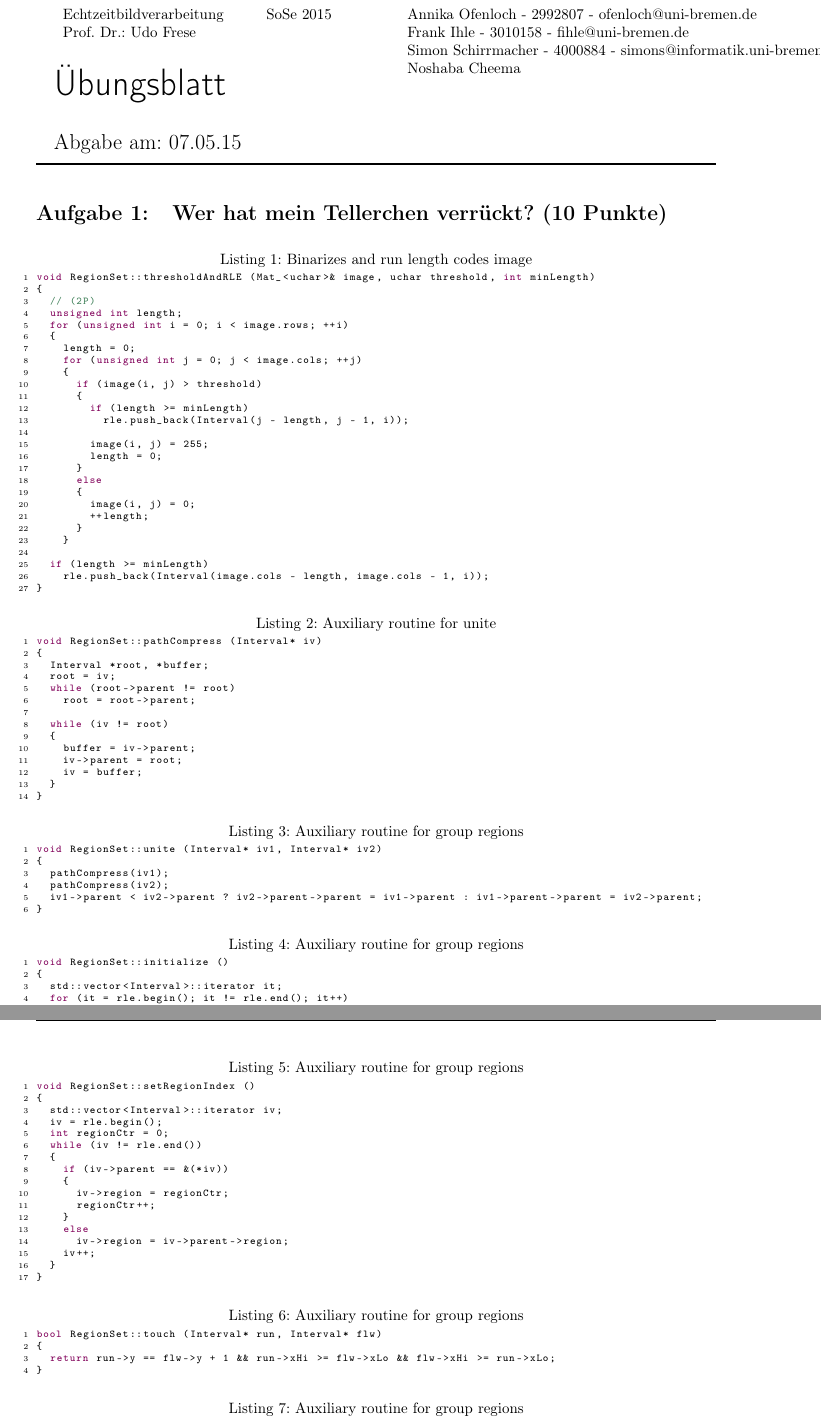
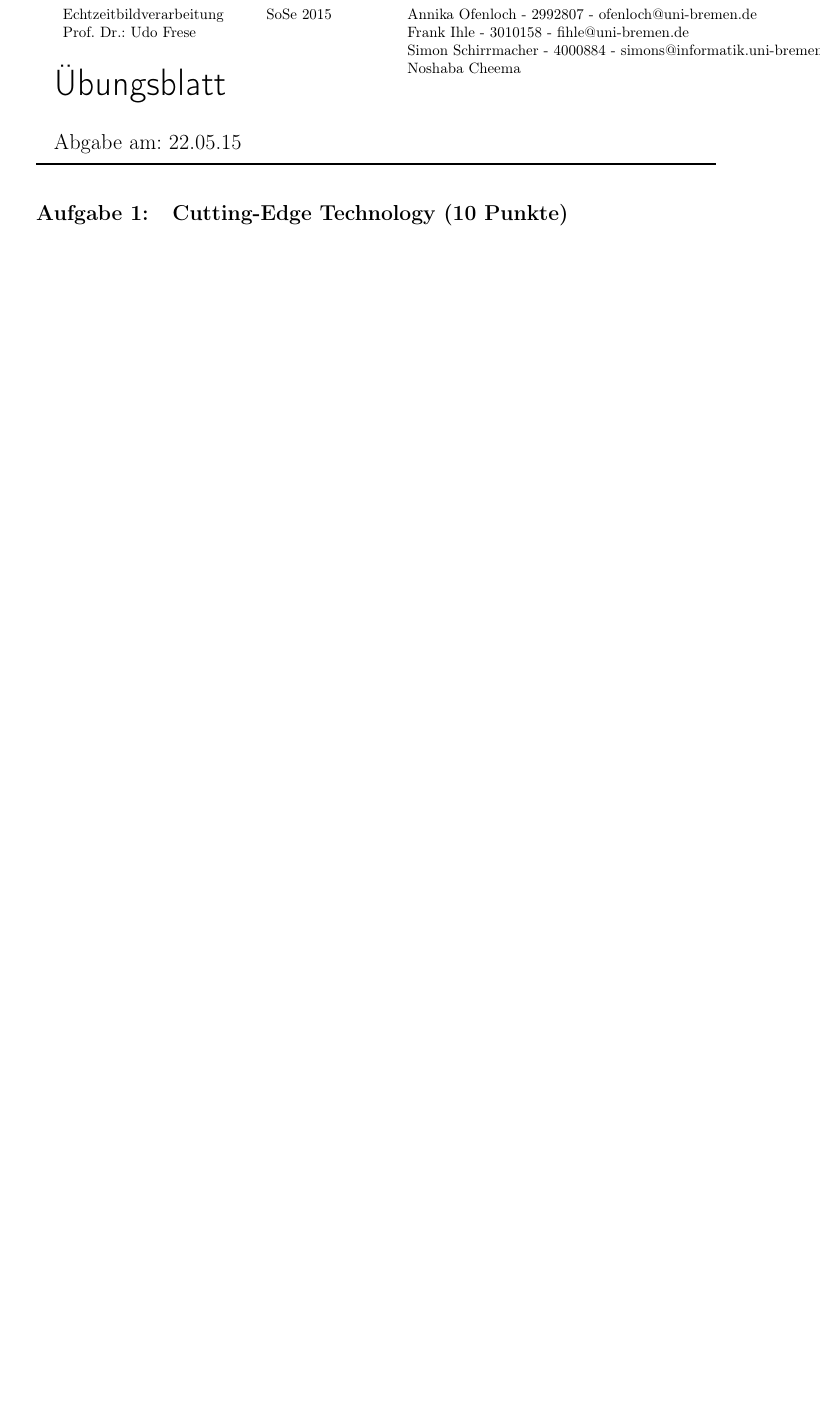
Before and after one commit to noshaba/TrackBall, a LaTeX problem sheet (ebvassignment02/latex_document/ezb.tex): two parts of pages 1 and 2 of 6 before the commit and part of page 1 of 4 after it, the two joined at a grey line, cut so that both start at the same text, the shorter picture padded with empty space. Compiled offline with pdfLaTeX.

Commit message:
Sourcecode-Text von Aufgabe 1 entfernt & Abgabedatum geändert

```diff
--- a/ebvassignment02/latex_document/ezb.tex
+++ b/ebvassignment02/latex_document/ezb.tex
@@ -13,103 +13,10 @@
 
 % \maketitle{Nummer}{Abgabedatum}{Tutor-Name}{Gruppennummer}
 %           {Teilnehmer 1}{Teilnehmer 2}{Teilnehmer 3}
-\maketitle{07.05.15}{Udo Frese}{1}{Annika Ofenloch - 2992807 - ofenloch@uni-bremen.de}{Frank Ihle - 3010158 - fihle@uni-bremen.de}{Simon Schirrmacher - 4000884 - simons@informatik.uni-bremen.de}{Noshaba Cheema}
+\maketitle{22.05.15}{Udo Frese}{1}{Annika Ofenloch - 2992807 - ofenloch@uni-bremen.de}{Frank Ihle - 3010158 - fihle@uni-bremen.de}{Simon Schirrmacher - 4000884 - simons@informatik.uni-bremen.de}{Noshaba Cheema}
 
 %-------Text-Start------------------------------------------
-\section{Wer hat mein Tellerchen verrückt? (10 Punkte)}
+\section{Cutting-Edge Technology (10 Punkte)}
 
-\begin{lstlisting}[language=C++, caption=Binarizes and run length codes image]
-void RegionSet::thresholdAndRLE (Mat_<uchar>& image, uchar threshold, int minLength)
-{
-	// (2P)
-	unsigned int length;
-	for (unsigned int i = 0; i < image.rows; ++i)
-	{
-		length = 0;
-		for (unsigned int j = 0; j < image.cols; ++j)
-		{
-			if (image(i, j) > threshold)
-			{
-				if (length >= minLength)
-					rle.push_back(Interval(j - length, j - 1, i));
+\begin{lstlisting}[language=C++, caption=]
 
-				image(i, j) = 255;
-				length = 0;
-			}
-			else
-			{
-				image(i, j) = 0;
-				++length;
-			}
-		}
-
-	if (length >= minLength)
-		rle.push_back(Interval(image.cols - length, image.cols - 1, i));
-}
-\end{lstlisting}
-
-\begin{lstlisting}[language=C++, caption=Auxiliary routine for unite]
-void RegionSet::pathCompress (Interval* iv)
-{
-	Interval *root, *buffer;
-	root = iv;
-	while (root->parent != root)
-		root = root->parent;
-
-	while (iv != root)
-	{
-		buffer = iv->parent;
-		iv->parent = root;
-		iv = buffer;
-	}
-}
-\end{lstlisting}
-
-\begin{lstlisting}[language=C++, caption=Auxiliary routine for group regions]
-void RegionSet::unite (Interval* iv1, Interval* iv2)
-{
-	pathCompress(iv1);
-	pathCompress(iv2);
-	iv1->parent < iv2->parent ? iv2->parent->parent = iv1->parent : iv1->parent->parent = iv2->parent;
-}
-\end{lstlisting}
-
-
-\begin{lstlisting}[language=C++, caption=Auxiliary routine for group regions]
-void RegionSet::initialize ()
-{
-	std::vector<Interval>::iterator it;
-	for (it = rle.begin(); it != rle.end(); it++)
-		it->parent = &(*it);
-}
-\end{lstlisting}
-
-\begin{lstlisting}[language=C++, caption=Auxiliary routine for group regions]
-void RegionSet::setRegionIndex ()
-{
-	std::vector<Interval>::iterator iv;
-	iv = rle.begin();
-	int regionCtr = 0;
-	while (iv != rle.end())
-	{
-		if (iv->parent == &(*iv))
-		{
-			iv->region = regionCtr;
-			regionCtr++;
-		}
-		else
-			iv->region = iv->parent->region;
-		iv++;
-	}
-}
-\end{lstlisting}
-
-\begin{lstlisting}[language=C++, caption=Auxiliary routine for group regions]
-bool RegionSet::touch (Interval* run, Interval* flw)
-{
-	return run->y == flw->y + 1 && run->xHi >= flw->xLo && flw->xHi >= run->xLo;
-}
-\end{lstlisting}
-
-\begin{lstlisting}[language=C++, caption=Auxiliary routine for group regions]
-bool RegionSet::ahead (Interval* run, Interval* flw)
@@ -164 +22,0 @@ void Region::computeMoments (vector<Region> &region, const RegionSet &decomposit
-\newpage
```
Also changed, not shown: ebvassignment02/latex_document/ezb.pdf, ebvassignment02/latex_document/ezb.tex (96 more changed lines).
